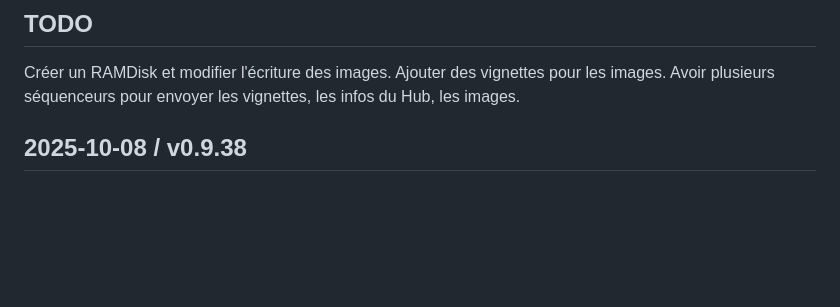
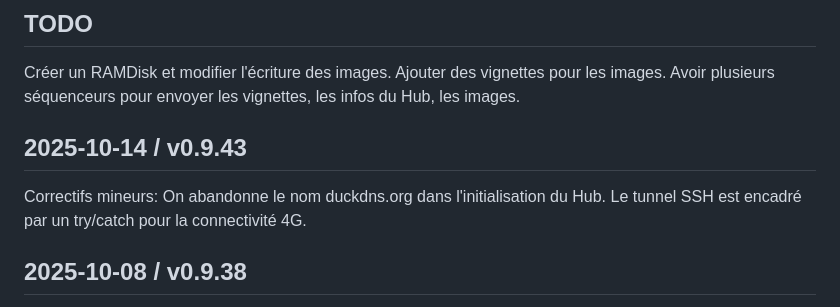
Before and after one commit to Humeos-com/scanorhize-pi, a Markdown page: CHANGELOG.md, the part around the change. Rendered like a GitHub page; blank space fills up the shorter version.

```diff
--- a/CHANGELOG.md
+++ b/CHANGELOG.md
@@ -4,6 +4,12 @@
 Créer un RAMDisk et modifier l'écriture des images.
 Ajouter des vignettes pour les images.
 Avoir plusieurs séquenceurs pour envoyer les vignettes, les infos du Hub, les images.
+
+
+## 2025-10-14 / v0.9.43
+Correctifs mineurs:
+On abandonne le nom duckdns.org dans l'initialisation du Hub.
+Le tunnel SSH est encadré par un try/catch pour la connectivité 4G.
 
 ## 2025-10-08 / v0.9.38
 Le port SSH utilisé pour le tunnel créé par le Hub sur backend-prod.humeos.com devient aléatoire entre 2223 et 2299 à chaque fois qu'on redémarre le mode configuration. Ceci afin d'éviter que si on lance le mode configuration 2 fois de suite on se trouve avec un tunnel bloqué par la première connexion. A noter qu'avant, ce port était aléatoire au premier lancement, puis stocké dans le fichier Hub.json. On savait ainsi quel Hub était connecté.
```
